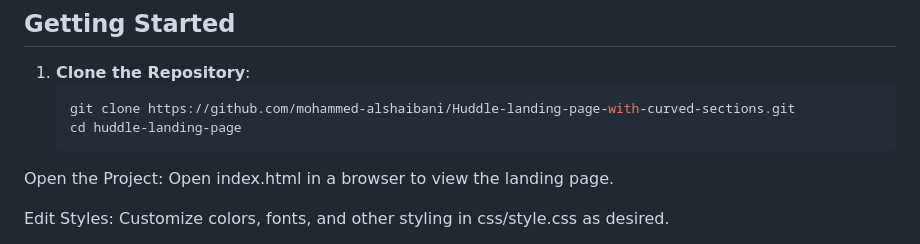
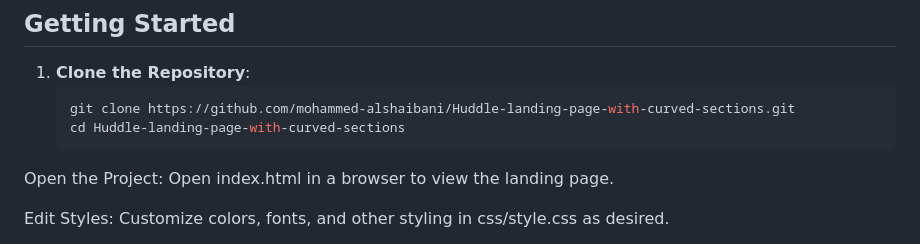
Before and after one commit to mohammed-alshaibani/Huddle-landing-page-with-curved-sections, a Markdown page: README.md, the part around the change. GitHub-like rendering.

````diff
--- a/README.md
+++ b/README.md
@@ -47,7 +47,7 @@ This project is a solution to the **Frontend Mentor Huddle Landing Page** challe
 1. **Clone the Repository**:
    ```bash
    git clone https://github.com/mohammed-alshaibani/Huddle-landing-page-with-curved-sections.git
-   cd huddle-landing-page
+   cd Huddle-landing-page-with-curved-sections
 Open the Project: Open index.html in a browser to view the landing page.
 
 Edit Styles: Customize colors, fonts, and other styling in css/style.css as desired.
````
